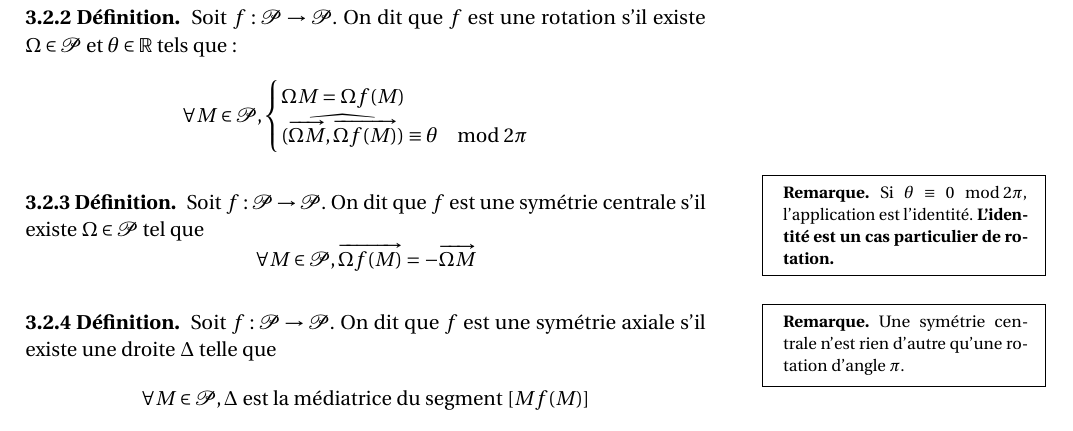
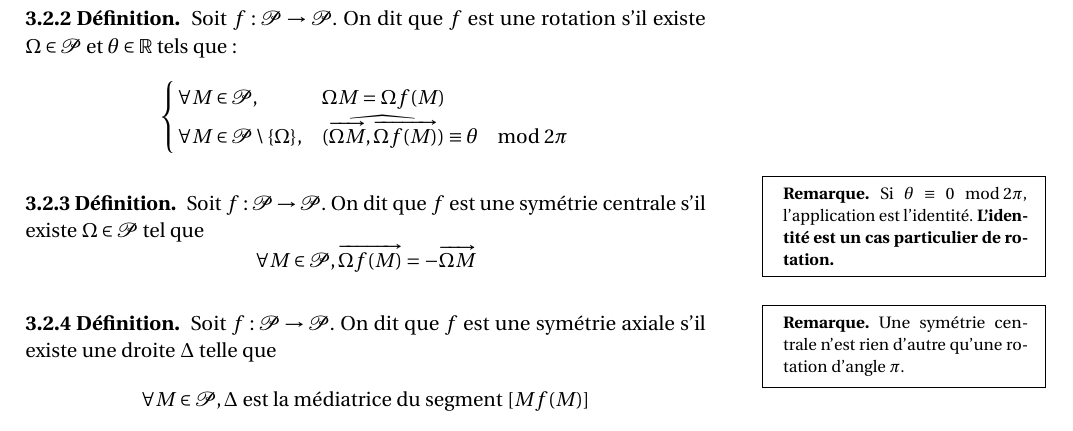
Before and after one commit to dmegy/L1complexes, a LaTeX book (L1complexes.tex, which reads chapitres/isometries.tex): part of page 33 of 48, cut so that both start at the same text. Compiled offline with pdfLaTeX.

Commit message:
définition rotations

```diff
--- a/chapitres/isometries.tex
+++ b/chapitres/isometries.tex
@@ -135,10 +135,9 @@ Si $\overrightarrow u=\overrightarrow 0$, l'application est l'identité. \textbf
 \begin{definition}
 Soit $f : \mathcal P\to \mathcal P$. On dit que $f$ est une rotation s'il existe $\Omega\in\mathcal P$ et $\theta\in\R$ tels que:
 \[
-\forall M\in\mathcal P,
 \begin{cases}
-\Omega M = \Omega f(M)\\
-(\widehat{\overrightarrow{\Omega M},\overrightarrow{\Omega f(M)}})\equiv \theta \mod 2\pi
+\forall M\in\mathcal P, &\Omega M = \Omega f(M)\\
+\forall M\in\mathcal P \setminus\{\Omega\},& (\widehat{\overrightarrow{\Omega M},\overrightarrow{\Omega f(M)}})\equiv \theta \mod 2\pi
 \end{cases}
 \]
 \end{definition}
```
Also changed, not shown: L1complexes.pdf.
